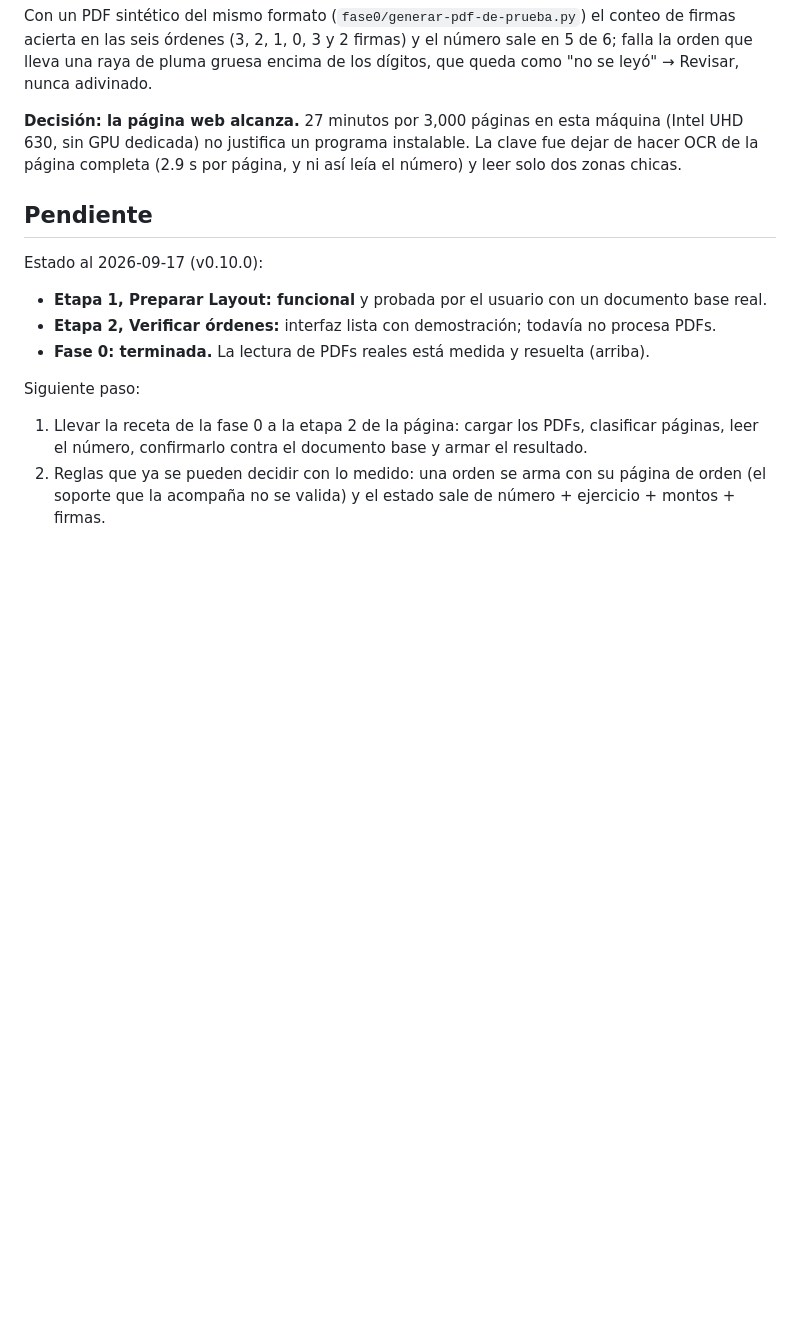
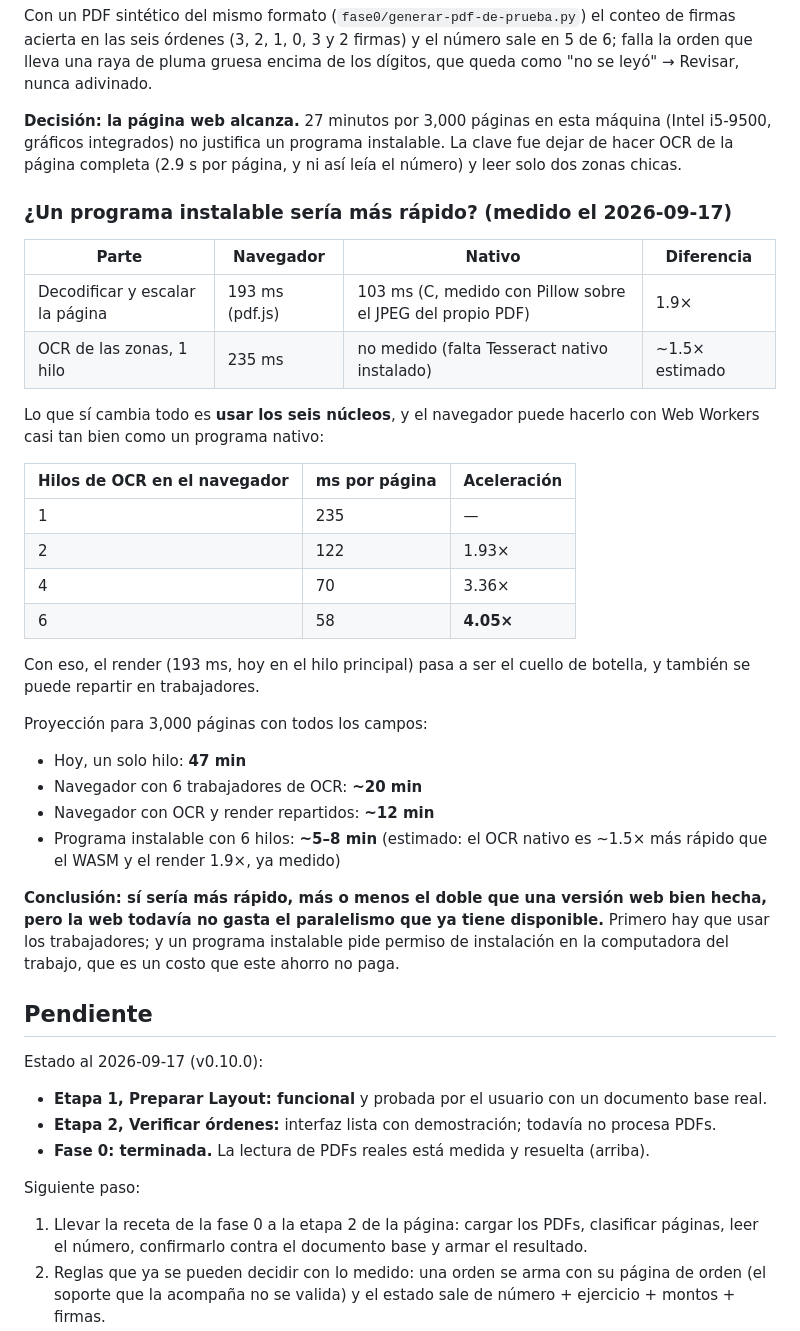
Before and after one commit to Ense00/verificador-op, a Markdown page: docs/requisitos.md, the part around the change. Drawn GitHub-style; blank space fills up the shorter version.

Commit message:
Medición: navegador contra programa instalable
El navegador reparte el OCR en los 6 núcleos casi linealmente (4.05x) y pierde
1.9x contra código nativo al decodificar la página. Un instalable sería ~2x más
rápido que una web bien hecha, que todavía no usa sus trabajadores.

Co-Authored-By: Claude Opus 5 <noreply@anthropic.com>

```diff
--- a/docs/requisitos.md
+++ b/docs/requisitos.md
@@ -282,9 +282,42 @@ en 5 de 6; falla la orden que lleva una raya de pluma gruesa encima de los dígi
 que queda como "no se leyó" → Revisar, nunca adivinado.
 
 **Decisión: la página web alcanza.** 27 minutos por 3,000 páginas en esta máquina
-(Intel UHD 630, sin GPU dedicada) no justifica un programa instalable. La clave fue
-dejar de hacer OCR de la página completa (2.9 s por página, y ni así leía el número)
-y leer solo dos zonas chicas.
+(Intel i5-9500, gráficos integrados) no justifica un programa instalable. La clave
+fue dejar de hacer OCR de la página completa (2.9 s por página, y ni así leía el
+número) y leer solo dos zonas chicas.
+
+### ¿Un programa instalable sería más rápido? (medido el 2026-09-17)
+
+| Parte | Navegador | Nativo | Diferencia |
+|---|---|---|---|
+| Decodificar y escalar la página | 193 ms (pdf.js) | 103 ms (C, medido con Pillow sobre el JPEG del propio PDF) | 1.9× |
+| OCR de las zonas, 1 hilo | 235 ms | no medido (falta Tesseract nativo instalado) | ~1.5× estimado |
+
+Lo que sí cambia todo es **usar los seis núcleos**, y el navegador puede hacerlo con
+Web Workers casi tan bien como un programa nativo:
+
+| Hilos de OCR en el navegador | ms por página | Aceleración |
+|---|---|---|
+| 1 | 235 | — |
+| 2 | 122 | 1.93× |
+| 4 | 70 | 3.36× |
+| 6 | 58 | **4.05×** |
+
+Con eso, el render (193 ms, hoy en el hilo principal) pasa a ser el cuello de botella,
+y también se puede repartir en trabajadores.
+
+Proyección para 3,000 páginas con todos los campos:
+
+- Hoy, un solo hilo: **47 min**
+- Navegador con 6 trabajadores de OCR: **~20 min**
+- Navegador con OCR y render repartidos: **~12 min**
+- Programa instalable con 6 hilos: **~5–8 min** (estimado: el OCR nativo es ~1.5× más
+  rápido que el WASM y el render 1.9×, ya medido)
+
+**Conclusión: sí sería más rápido, más o menos el doble que una versión web bien
+hecha, pero la web todavía no gasta el paralelismo que ya tiene disponible.** Primero
+hay que usar los trabajadores; y un programa instalable pide permiso de instalación en
+la computadora del trabajo, que es un costo que este ahorro no paga.
 
 ## Pendiente
 
```
Also changed, not shown: CHANGELOG.md (+9 -0 lines).
